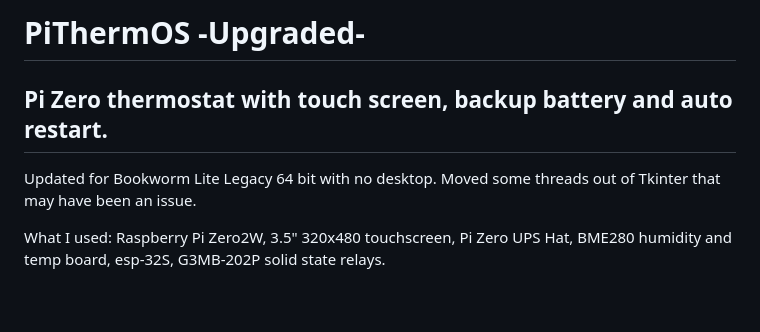
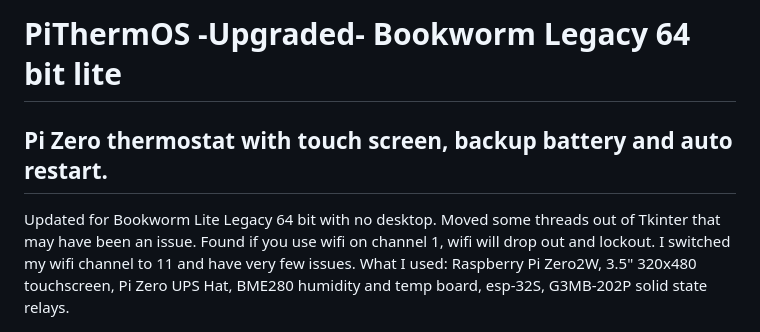
Before and after one commit to Fishrider24/PiThermOS, a Markdown page: README.md, the part around the change. Rendered like a GitHub page; blank space fills up the shorter version.

Commit message:
Update README with Bookworm Legacy details
Updated project title and added specific details about the Bookworm Legacy version and WiFi issues.

```diff
--- a/README.md
+++ b/README.md
@@ -1,7 +1,7 @@
-# PiThermOS -Upgraded-
+# PiThermOS -Upgraded- Bookworm Legacy 64 bit lite
 ## Pi Zero thermostat with touch screen, backup battery and auto restart.
 Updated for Bookworm Lite Legacy 64 bit with no desktop.  Moved some threads out of Tkinter that may have been an issue.
-
+Found if you use wifi on channel 1, wifi will drop out and lockout.  I switched my wifi channel to 11 and have very few issues.
 What I used: Raspberry Pi Zero2W, 3.5" 320x480 touchscreen, Pi Zero UPS Hat, BME280 humidity and temp board, esp-32S, G3MB-202P solid state relays.
 
 Touchscreen and Webpage view.<img src="https://github.com/Fishrider24/PiThermOS/blob/main/screenshots/touchscreen.png" width="200">
```
